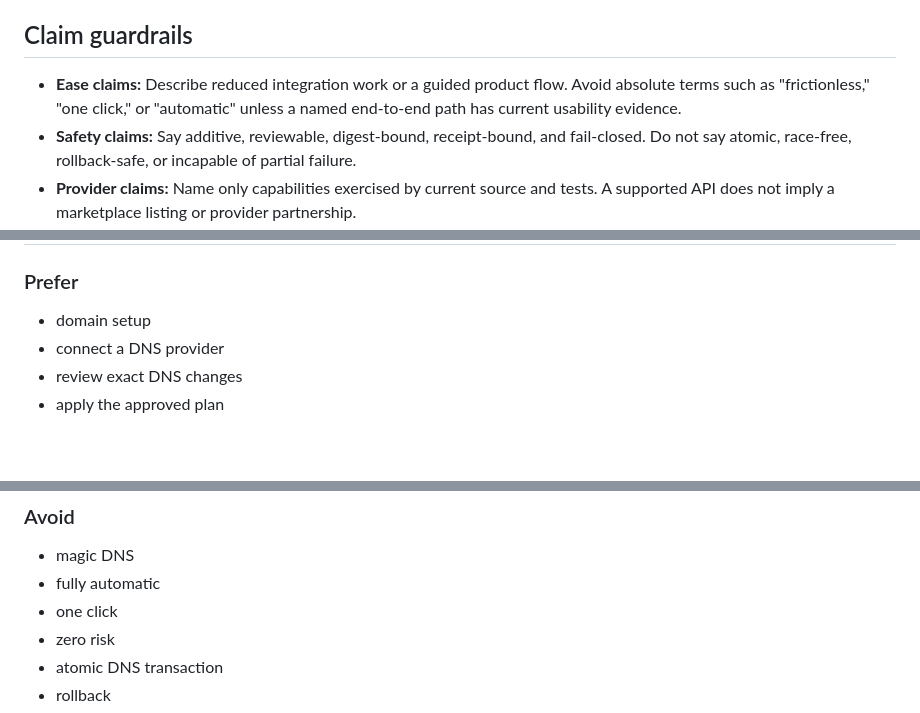
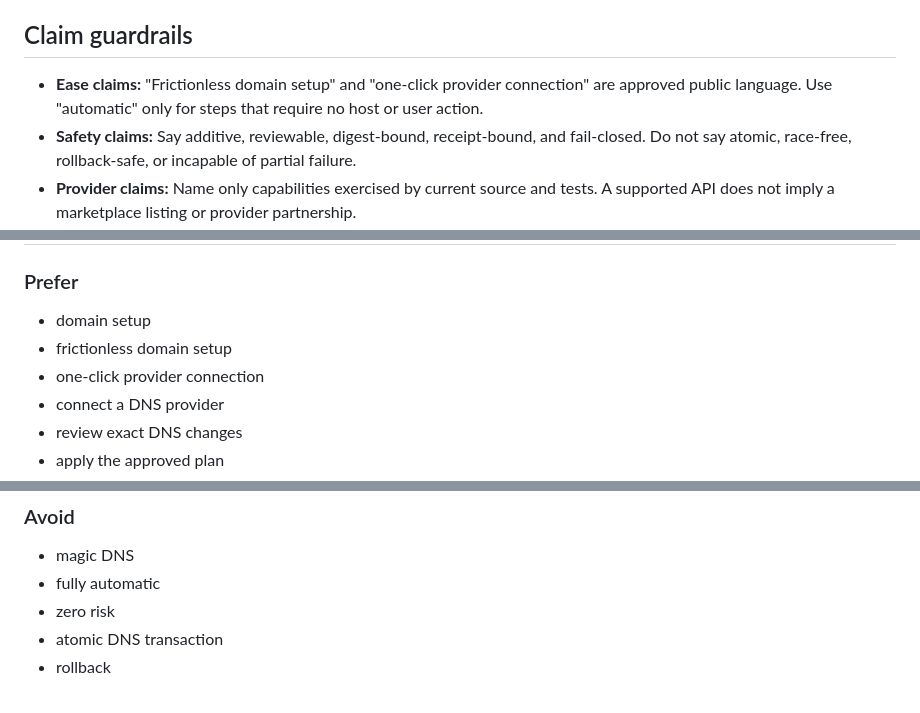
Before and after one commit to AryaLabsHQ/domainkit, a Markdown page: .agents/product-marketing.md, 3 parts joined by grey strips. Rendered like a GitHub page; blank space fills up the shorter version.

Commit message:
docs(marketing): approve frictionless and one-click language

```diff
--- a/.agents/product-marketing.md
+++ b/.agents/product-marketing.md
@@ -33,9 +33,8 @@ provider writes transactional.
 
 ## Claim guardrails
 
-- **Ease claims:** Describe reduced integration work or a guided product flow. Avoid absolute terms
-  such as "frictionless," "one click," or "automatic" unless a named end-to-end path has current
-  usability evidence.
+- **Ease claims:** "Frictionless domain setup" and "one-click provider connection" are approved
+  public language. Use "automatic" only for steps that require no host or user action.
 - **Safety claims:** Say additive, reviewable, digest-bound, receipt-bound, and fail-closed. Do not
   say atomic, race-free, rollback-safe, or incapable of partial failure.
 - **Provider claims:** Name only capabilities exercised by current source and tests. A supported API
@@ -125,6 +124,8 @@ primary-source review before publication.
 ### Prefer
 
 - domain setup
+- frictionless domain setup
+- one-click provider connection
 - connect a DNS provider
 - review exact DNS changes
 - apply the approved plan
@@ -139,7 +140,6 @@ primary-source review before publication.
 
 - magic DNS
 - fully automatic
-- one click
 - zero risk
 - atomic DNS transaction
 - rollback
```
